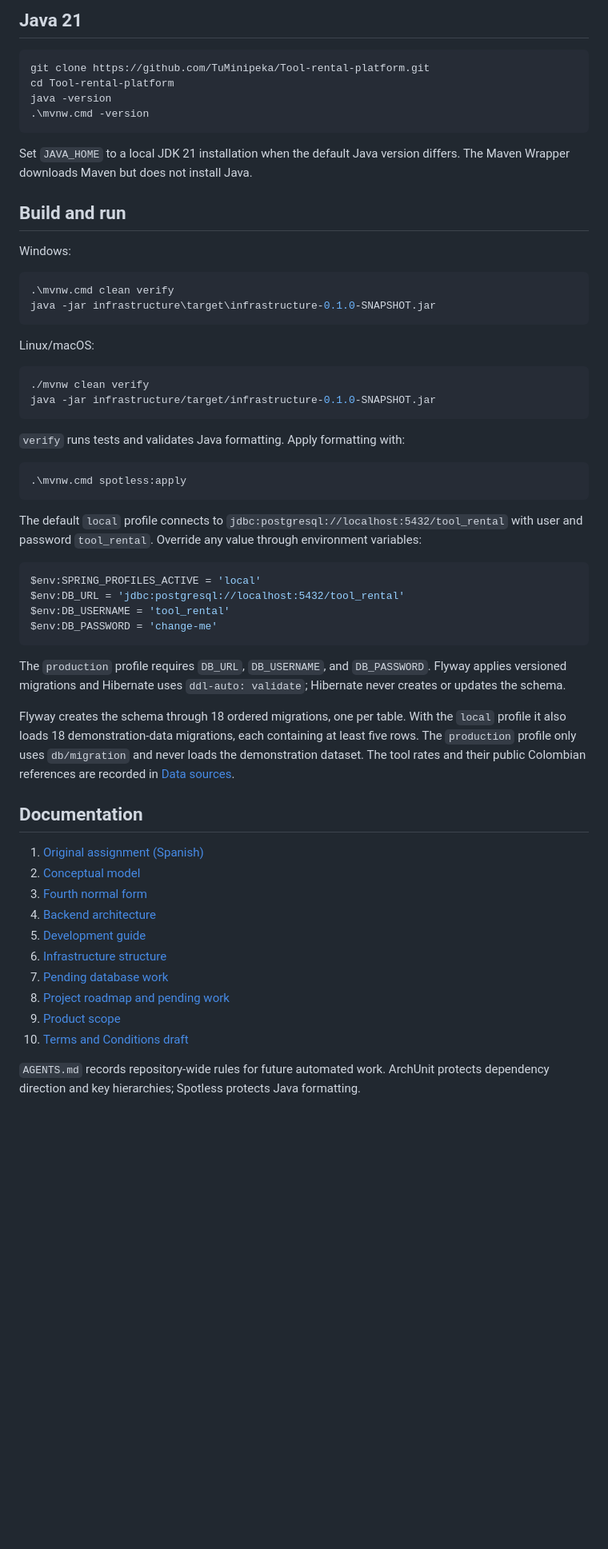
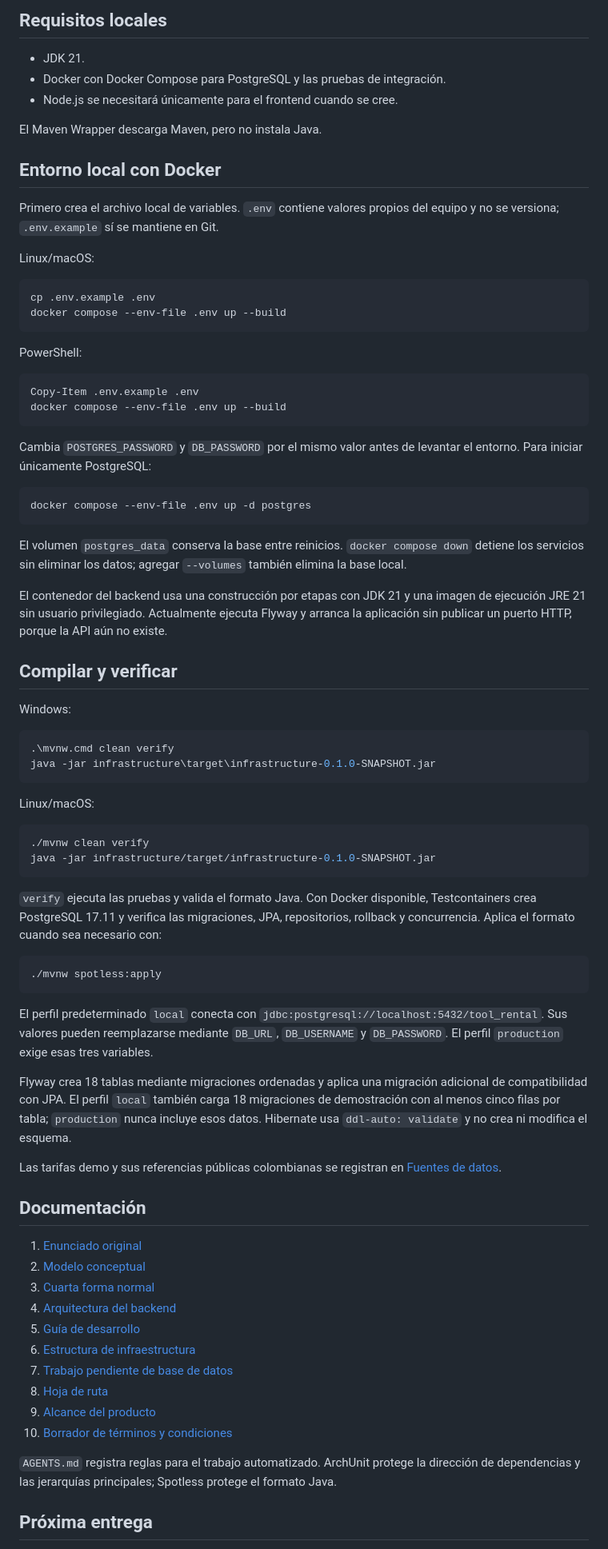
Before and after one commit to TuMinipeka/Tool-rental-platform, a Markdown page: README.md, the part around one of its changes. Shown at 80% size. Rendered like a GitHub page; blank space fills up the shorter version.

Commit message:
docs: :memo: DocumentLocalDockerWorkflow

````diff
--- a/README.md
+++ b/README.md
@@ -59,16 +58,41 @@ See [Backend architecture](docs/backend-architecture.md) and the [Development gu
 
-## Java 21
+## Requisitos locales
+
+- JDK 21.
+- Docker con Docker Compose para PostgreSQL y las pruebas de integración.
+- Node.js se necesitará únicamente para el frontend cuando se cree.
+
+El Maven Wrapper descarga Maven, pero no instala Java.
+
+## Entorno local con Docker
+
+Primero crea el archivo local de variables. `.env` contiene valores propios del equipo y no se versiona; `.env.example` sí se mantiene en Git.
+
+Linux/macOS:
+
+```bash
+cp .env.example .env
+docker compose --env-file .env up --build
+```
+
+PowerShell:
 
 ```powershell
-git clone https://github.com/TuMinipeka/Tool-rental-platform.git
-cd Tool-rental-platform
-java -version
-.\mvnw.cmd -version
+Copy-Item .env.example .env
+docker compose --env-file .env up --build
 ```
 
-Set `JAVA_HOME` to a local JDK 21 installation when the default Java version differs. The Maven Wrapper downloads Maven but does not install Java.
+Cambia `POSTGRES_PASSWORD` y `DB_PASSWORD` por el mismo valor antes de levantar el entorno. Para iniciar únicamente PostgreSQL:
 
-## Build and run
+```bash
+docker compose --env-file .env up -d postgres
+```
+
+El volumen `postgres_data` conserva la base entre reinicios. `docker compose down` detiene los servicios sin eliminar los datos; agregar `--volumes` también elimina la base local.
+
+El contenedor del backend usa una construcción por etapas con JDK 21 y una imagen de ejecución JRE 21 sin usuario privilegiado. Actualmente ejecuta Flyway y arranca la aplicación sin publicar un puerto HTTP, porque la API aún no existe.
+
+## Compilar y verificar
 
 Windows:
 
@@ -84,37 +108,32 @@ Linux/macOS:
 java -jar infrastructure/target/infrastructure-0.1.0-SNAPSHOT.jar
 ```
 
-`verify` runs tests and validates Java formatting. Apply formatting with:
+`verify` ejecuta las pruebas y valida el formato Java. Con Docker disponible, Testcontainers crea PostgreSQL 17.11 y verifica las migraciones, JPA, repositorios, rollback y concurrencia. Aplica el formato cuando sea necesario con:
 
-```powershell
-.\mvnw.cmd spotless:apply
+```bash
+./mvnw spotless:apply
 ```
 
-The default `local` profile connects to `jdbc:postgresql://localhost:5432/tool_rental` with user and password `tool_rental`. Override any value through environment variables:
+El perfil predeterminado `local` conecta con `jdbc:postgresql://localhost:5432/tool_rental`. Sus valores pueden reemplazarse mediante `DB_URL`, `DB_USERNAME` y `DB_PASSWORD`. El perfil `production` exige esas tres variables.
 
-```powershell
-$env:SPRING_PROFILES_ACTIVE = 'local'
-$env:DB_URL = 'jdbc:postgresql://localhost:5432/tool_rental'
-$env:DB_USERNAME = 'tool_rental'
-$env:DB_PASSWORD = 'change-me'
-```
+Flyway crea 18 tablas mediante migraciones ordenadas y aplica una migración adicional de compatibilidad con JPA. El perfil `local` también carga 18 migraciones de demostración con al menos cinco filas por tabla; `production` nunca incluye esos datos. Hibernate usa `ddl-auto: validate` y no crea ni modifica el esquema.
 
-The `production` profile requires `DB_URL`, `DB_USERNAME`, and `DB_PASSWORD`. Flyway applies versioned migrations and Hibernate uses `ddl-auto: validate`; Hibernate never creates or updates the schema.
+Las tarifas demo y sus referencias públicas colombianas se registran en [Fuentes de datos](docs/data-sources.md).
 
-Flyway creates the schema through 18 ordered migrations, one per table. With the `local` profile it also loads 18 demonstration-data migrations, each containing at least five rows. The `production` profile only uses `db/migration` and never loads the demonstration dataset. The tool rates and their public Colombian references are recorded in [Data sources](docs/data-sources.md).
+## Documentación
 
-## Documentation
+1. [Enunciado original](ejercicioDemo.md)
+2. [Modelo conceptual](docs/conceptual-model.md)
+3. [Cuarta forma normal](docs/fourth-normal-form.md)
+4. [Arquitectura del backend](docs/backend-architecture.md)
+5. [Guía de desarrollo](docs/development-guide.md)
+6. [Estructura de infraestructura](infrastructure/STRUCTURE.md)
+7. [Trabajo pendiente de base de datos](docs/pendientes-base-datos.md)
+8. [Hoja de ruta](docs/pendientes.md)
+9. [Alcance del producto](docs/product-scope.md)
+10. [Borrador de términos y condiciones](docs/terms-and-conditions.md)
 
-1. [Original assignment (Spanish)](ejercicioDemo.md)
-2. [Conceptual model](docs/conceptual-model.md)
-3. [Fourth normal form](docs/fourth-normal-form.md)
-4. [Backend architecture](docs/backend-architecture.md)
-5. [Development guide](docs/development-guide.md)
-6. [Infrastructure structure](infrastructure/STRUCTURE.md)
-7. [Pending database work](docs/pendientes-base-datos.md)
-8. [Project roadmap and pending work](docs/pendientes.md)
-9. [Product scope](docs/product-scope.md)
-10. [Terms and Conditions draft](docs/terms-and-conditions.md)
+`AGENTS.md` registra reglas para el trabajo automatizado. ArchUnit protege la dirección de dependencias y las jerarquías principales; Spotless protege el formato Java.
 
-`AGENTS.md` records repository-wide rules for future automated work. ArchUnit protects dependency direction and key hierarchies; Spotless protects Java formatting.
+## Próxima entrega
 
````
Also changed, not shown: other parts of README.md (+35 -40 lines).
